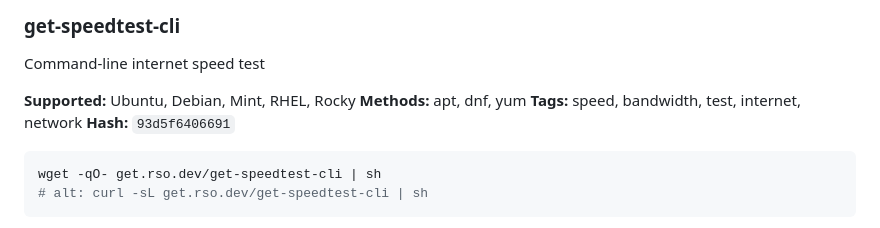
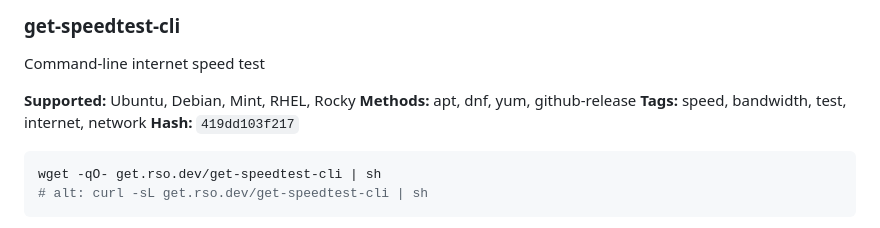
Before and after one commit to theorigamicorporation/get.rso.dev, a Markdown page: catalog.md, the part around the change. Rendered like a GitHub page.

Commit message:
ci: update test results in catalog.md

````diff
--- a/catalog.md
+++ b/catalog.md
@@ -2138,11 +2138,11 @@ wget -qO- get.rso.dev/get-socat | sh -s -- --update
 Command-line internet speed test
 
 **Supported:** Ubuntu, Debian, Mint, RHEL, Rocky
-**Methods:** apt, dnf, yum
+**Methods:** apt, dnf, yum, github-release
 **Tags:** speed, bandwidth, test, internet, network
-**Hash:** `93d5f6406691`
-
-<!-- tests:get-speedtest-cli hash:93d5f6406691 amazonlinux-2023:skip debian-12:pass debian-13:pass rockylinux-rockylinux-10:fail rockylinux-rockylinux-9:pass ubuntu-22.04:pass ubuntu-24.04:pass ubuntu-25.04:pass -->
+**Hash:** `419dd103f217`
+
+<!-- tests:get-speedtest-cli hash:419dd103f217 amazonlinux-2023:skip debian-12:pass debian-13:pass rockylinux-rockylinux-10:pass rockylinux-rockylinux-9:pass ubuntu-22.04:pass ubuntu-24.04:pass ubuntu-25.04:pass -->
 
 ```bash
 wget -qO- get.rso.dev/get-speedtest-cli | sh
````
